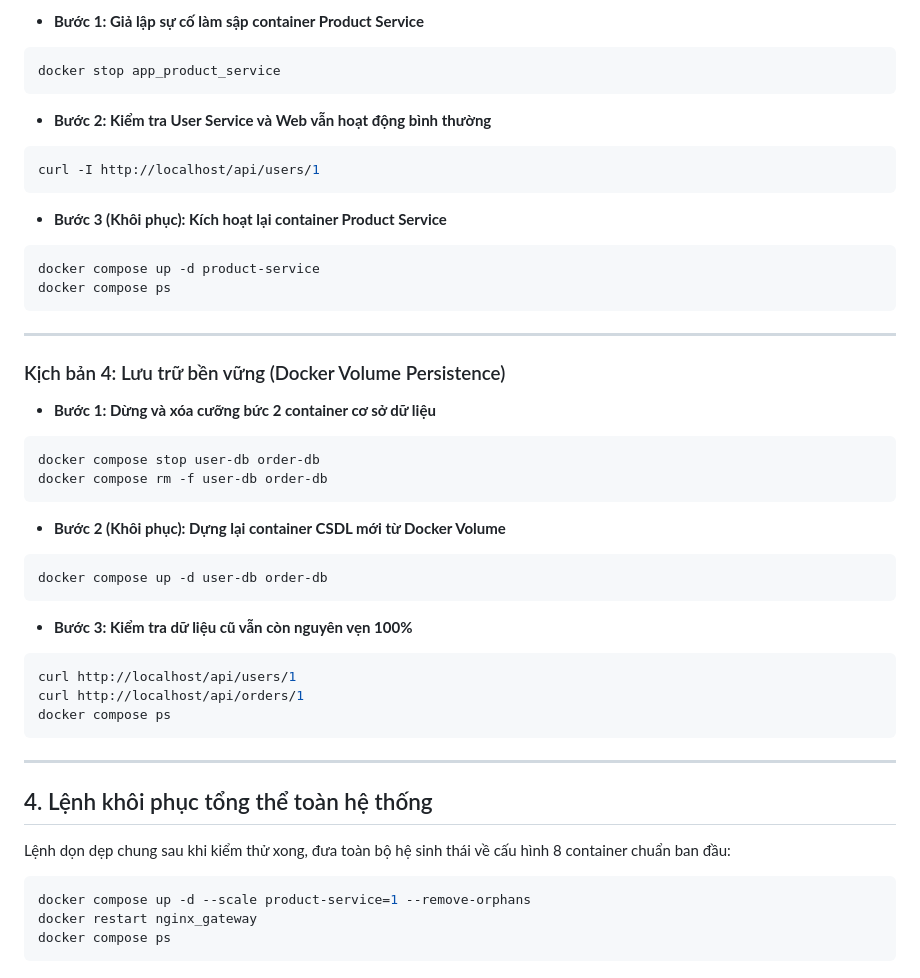
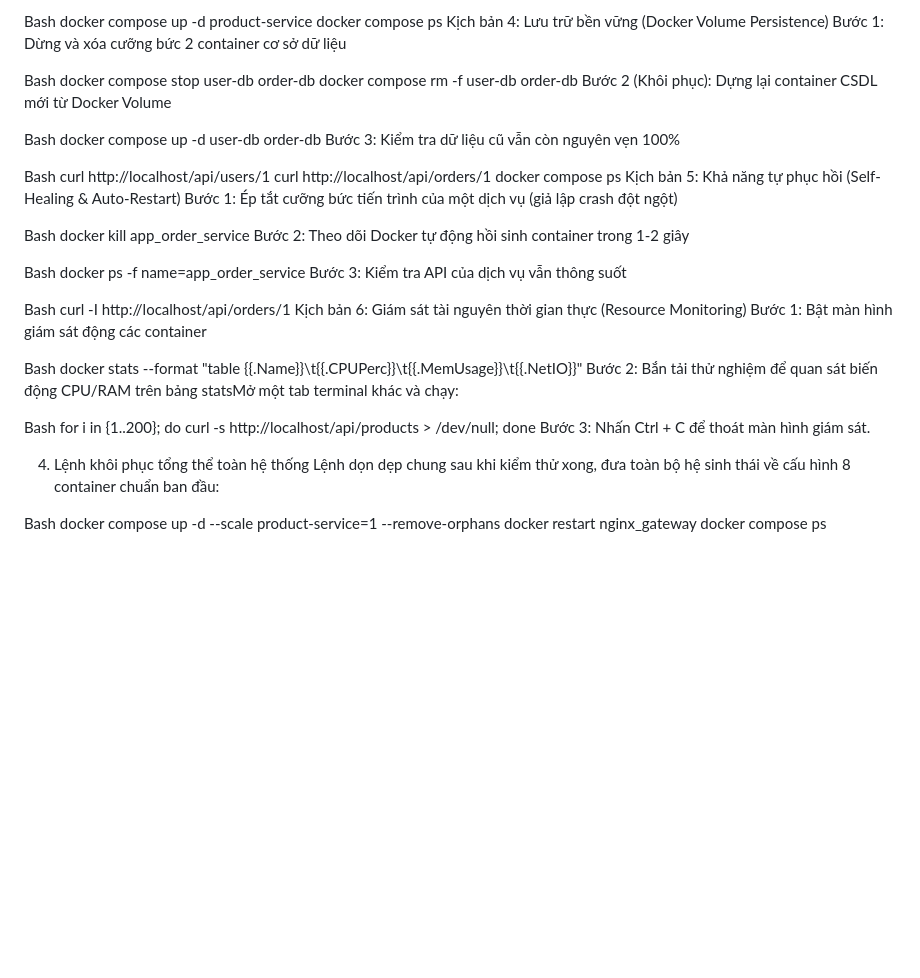
Before and after one commit to thinhc520-lgtm/microservices-cloud-app, a Markdown page: README.md, the part around one of its changes. Rendered like a GitHub page; blank space fills up the shorter version.

````diff
--- a/README.md
+++ b/README.md
@@ -91,49 +74,51 @@ docker compose ps
 
-* **Bước 1: Giả lập sự cố làm sập container Product Service**
-```bash
-docker stop app_product_service
-```
-
-* **Bước 2: Kiểm tra User Service và Web vẫn hoạt động bình thường**
-```bash
-curl -I http://localhost/api/users/1
-```
-
-* **Bước 3 (Khôi phục): Kích hoạt lại container Product Service**
-```bash
+Bash
 docker compose up -d product-service
 docker compose ps
-```
+Kịch bản 4: Lưu trữ bền vững (Docker Volume Persistence)
+Bước 1: Dừng và xóa cưỡng bức 2 container cơ sở dữ liệu
 
----
-
-### Kịch bản 4: Lưu trữ bền vững (Docker Volume Persistence)
-
-* **Bước 1: Dừng và xóa cưỡng bức 2 container cơ sở dữ liệu**
-```bash
+Bash
 docker compose stop user-db order-db
 docker compose rm -f user-db order-db
-```
+Bước 2 (Khôi phục): Dựng lại container CSDL mới từ Docker Volume
 
-* **Bước 2 (Khôi phục): Dựng lại container CSDL mới từ Docker Volume**
-```bash
+Bash
 docker compose up -d user-db order-db
-```
+Bước 3: Kiểm tra dữ liệu cũ vẫn còn nguyên vẹn 100%
 
-* **Bước 3: Kiểm tra dữ liệu cũ vẫn còn nguyên vẹn 100%**
-```bash
+Bash
 curl http://localhost/api/users/1
 curl http://localhost/api/orders/1
 docker compose ps
-```
+Kịch bản 5: Khả năng tự phục hồi (Self-Healing & Auto-Restart)
+Bước 1: Ép tắt cưỡng bức tiến trình của một dịch vụ (giả lập crash đột ngột)
 
----
+Bash
+docker kill app_order_service
+Bước 2: Theo dõi Docker tự động hồi sinh container trong 1-2 giây
 
-## 4. Lệnh khôi phục tổng thể toàn hệ thống
+Bash
+docker ps -f name=app_order_service
+Bước 3: Kiểm tra API của dịch vụ vẫn thông suốt
 
+Bash
+curl -I http://localhost/api/orders/1
+Kịch bản 6: Giám sát tài nguyên thời gian thực (Resource Monitoring)
+Bước 1: Bật màn hình giám sát động các container
+
+Bash
+docker stats --format "table {{.Name}}\t{{.CPUPerc}}\t{{.MemUsage}}\t{{.NetIO}}"
+Bước 2: Bắn tải thử nghiệm để quan sát biến động CPU/RAM trên bảng statsMở một tab terminal khác và chạy:
+
+Bash
+for i in {1..200}; do curl -s http://localhost/api/products > /dev/null; done
+Bước 3: Nhấn Ctrl + C để thoát màn hình giám sát.
+
+4. Lệnh khôi phục tổng thể toàn hệ thống
 Lệnh dọn dẹp chung sau khi kiểm thử xong, đưa toàn bộ hệ sinh thái về cấu hình 8 container chuẩn ban đầu:
-```bash
+
+Bash
 docker compose up -d --scale product-service=1 --remove-orphans
 docker restart nginx_gateway
 docker compose ps
-```
````
Also changed, not shown: other parts of README.md (+44 -61 lines).
